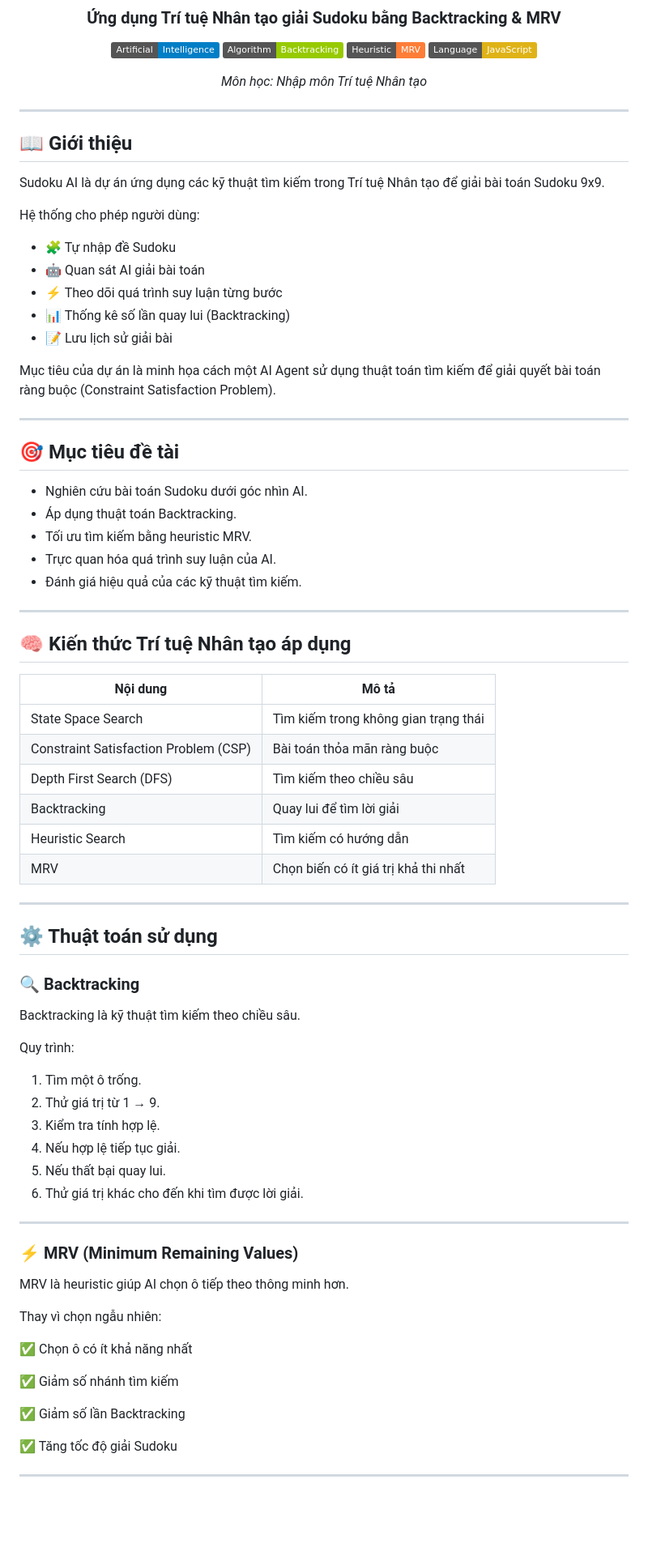
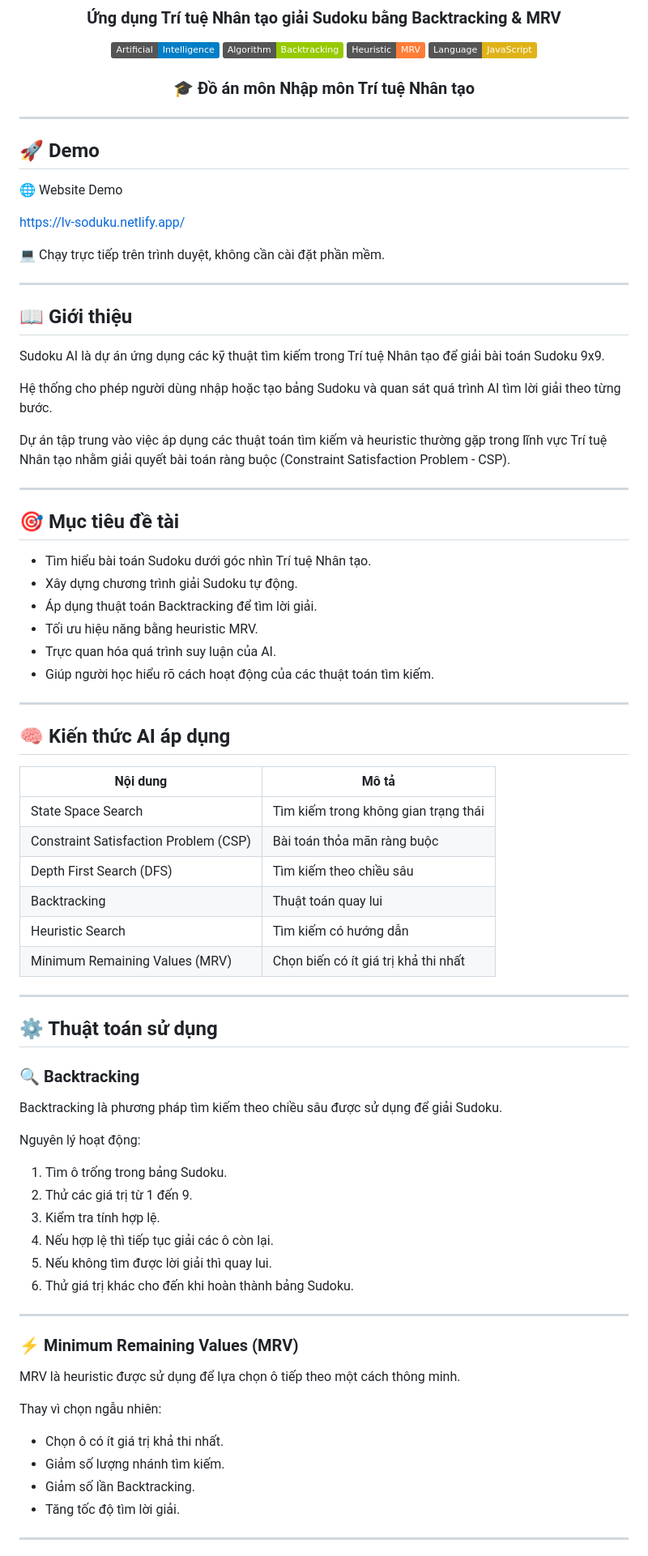
Before and after one commit to thanhhhiu/sudoku_ai_backtracking, a Markdown page: README.md, the part around one of its changes. Shown at 81% size. Rendered like a GitHub page; badges without logos; blank space fills up the shorter version.

```diff
--- a/README.md
+++ b/README.md
@@ -11,9 +11,19 @@
 ![Heuristic](https://img.shields.io/badge/Heuristic-MRV-orange)
 ![Language](https://img.shields.io/badge/Language-JavaScript-yellow)
 
-*Môn học: Nhập môn Trí tuệ Nhân tạo*
+### 🎓 Đồ án môn Nhập môn Trí tuệ Nhân tạo
 
 </div>
+
+---
+
+## 🚀 Demo
+
+🌐 Website Demo
+
+https://lv-soduku.netlify.app/
+
+💻 Chạy trực tiếp trên trình duyệt, không cần cài đặt phần mềm.
 
 ---
 
@@ -21,38 +31,33 @@
 
 Sudoku AI là dự án ứng dụng các kỹ thuật tìm kiếm trong Trí tuệ Nhân tạo để giải bài toán Sudoku 9x9.
 
-Hệ thống cho phép người dùng:
+Hệ thống cho phép người dùng nhập hoặc tạo bảng Sudoku và quan sát quá trình AI tìm lời giải theo từng bước.
 
-* 🧩 Tự nhập đề Sudoku
-* 🤖 Quan sát AI giải bài toán
-* ⚡ Theo dõi quá trình suy luận từng bước
-* 📊 Thống kê số lần quay lui (Backtracking)
-* 📝 Lưu lịch sử giải bài
-
-Mục tiêu của dự án là minh họa cách một AI Agent sử dụng thuật toán tìm kiếm để giải quyết bài toán ràng buộc (Constraint Satisfaction Problem).
+Dự án tập trung vào việc áp dụng các thuật toán tìm kiếm và heuristic thường gặp trong lĩnh vực Trí tuệ Nhân tạo nhằm giải quyết bài toán ràng buộc (Constraint Satisfaction Problem - CSP).
 
 ---
 
 ## 🎯 Mục tiêu đề tài
 
-* Nghiên cứu bài toán Sudoku dưới góc nhìn AI.
-* Áp dụng thuật toán Backtracking.
-* Tối ưu tìm kiếm bằng heuristic MRV.
+* Tìm hiểu bài toán Sudoku dưới góc nhìn Trí tuệ Nhân tạo.
+* Xây dựng chương trình giải Sudoku tự động.
+* Áp dụng thuật toán Backtracking để tìm lời giải.
+* Tối ưu hiệu năng bằng heuristic MRV.
 * Trực quan hóa quá trình suy luận của AI.
-* Đánh giá hiệu quả của các kỹ thuật tìm kiếm.
+* Giúp người học hiểu rõ cách hoạt động của các thuật toán tìm kiếm.
 
 ---
 
-## 🧠 Kiến thức Trí tuệ Nhân tạo áp dụng
+## 🧠 Kiến thức AI áp dụng
 
 | Nội dung                              | Mô tả                                |
 | ------------------------------------- | ------------------------------------ |
 | State Space Search                    | Tìm kiếm trong không gian trạng thái |
 | Constraint Satisfaction Problem (CSP) | Bài toán thỏa mãn ràng buộc          |
 | Depth First Search (DFS)              | Tìm kiếm theo chiều sâu              |
-| Backtracking                          | Quay lui để tìm lời giải             |
+| Backtracking                          | Thuật toán quay lui                  |
 | Heuristic Search                      | Tìm kiếm có hướng dẫn                |
-| MRV                                   | Chọn biến có ít giá trị khả thi nhất |
+| Minimum Remaining Values (MRV)        | Chọn biến có ít giá trị khả thi nhất |
 
 ---
 
@@ -60,32 +65,29 @@ Mục tiêu của dự án là minh họa cách một AI Agent sử dụng thu
 
 ### 🔍 Backtracking
 
-Backtracking là kỹ thuật tìm kiếm theo chiều sâu.
+Backtracking là phương pháp tìm kiếm theo chiều sâu được sử dụng để giải Sudoku.
 
-Quy trình:
+Nguyên lý hoạt động:
 
-1. Tìm một ô trống.
-2. Thử giá trị từ 1 → 9.
+1. Tìm ô trống trong bảng Sudoku.
+2. Thử các giá trị từ 1 đến 9.
 3. Kiểm tra tính hợp lệ.
-4. Nếu hợp lệ tiếp tục giải.
-5. Nếu thất bại quay lui.
-6. Thử giá trị khác cho đến khi tìm được lời giải.
+4. Nếu hợp lệ thì tiếp tục giải các ô còn lại.
+5. Nếu không tìm được lời giải thì quay lui.
+6. Thử giá trị khác cho đến khi hoàn thành bảng Sudoku.
 
 ---
 
-### ⚡ MRV (Minimum Remaining Values)
+### ⚡ Minimum Remaining Values (MRV)
 
-MRV là heuristic giúp AI chọn ô tiếp theo thông minh hơn.
+MRV là heuristic được sử dụng để lựa chọn ô tiếp theo một cách thông minh.
 
 Thay vì chọn ngẫu nhiên:
 
-✅ Chọn ô có ít khả năng nhất
-
-✅ Giảm số nhánh tìm kiếm
-
-✅ Giảm số lần Backtracking
-
-✅ Tăng tốc độ giải Sudoku
+* Chọn ô có ít giá trị khả thi nhất.
+* Giảm số lượng nhánh tìm kiếm.
+* Giảm số lần Backtracking.
+* Tăng tốc độ tìm lời giải.
 
 ---
 
```
Also changed, not shown: other parts of README.md (+55 -47 lines).
